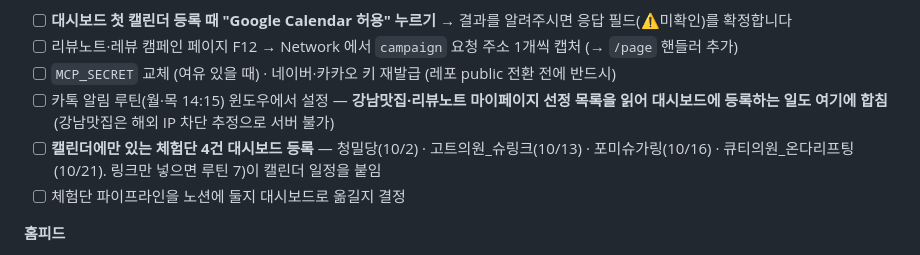
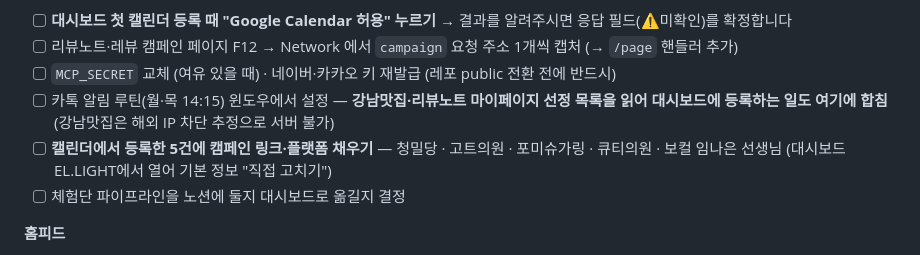
Before and after one commit to fleurien003/claude_projectBLOG, a Markdown page: CLAUDE.md, the part around the change. Rendered like a GitHub page.

```diff
--- a/CLAUDE.md
+++ b/CLAUDE.md
@@ -49,7 +49,7 @@
 - [ ] 리뷰노트·레뷰 캠페인 페이지 F12 → Network 에서 `campaign` 요청 주소 1개씩 캡처 (→ `/page` 핸들러 추가)
 - [ ] `MCP_SECRET` 교체 (여유 있을 때) · 네이버·카카오 키 재발급 (레포 public 전환 전에 반드시)
 - [ ] 카톡 알림 루틴(월·목 14:15) 윈도우에서 설정 — **강남맛집·리뷰노트 마이페이지 선정 목록을 읽어 대시보드에 등록하는 일도 여기에 합침** (강남맛집은 해외 IP 차단 추정으로 서버 불가)
-- [ ] **캘린더에만 있는 체험단 4건 대시보드 등록** — 청밀당(10/2) · 고트의원_슈링크(10/13) · 포미슈가링(10/16) · 큐티의원_온다리프팅(10/21). 링크만 넣으면 루틴 7)이 캘린더 일정을 붙임
+- [ ] **캘린더에서 등록한 5건에 캠페인 링크·플랫폼 채우기** — 청밀당 · 고트의원 · 포미슈가링 · 큐티의원 · 보컬 임나은 선생님 (대시보드 EL.LIGHT에서 열어 기본 정보 "직접 고치기")
 - [ ] 체험단 파이프라인을 노션에 둘지 대시보드로 옮길지 결정
 
 **홈피드**
```
Also changed, not shown: dashboard/routines/체험단②_v3_지시문.md (+10 -9 lines), docs/00_진행기록.md (+1 -0 lines).
